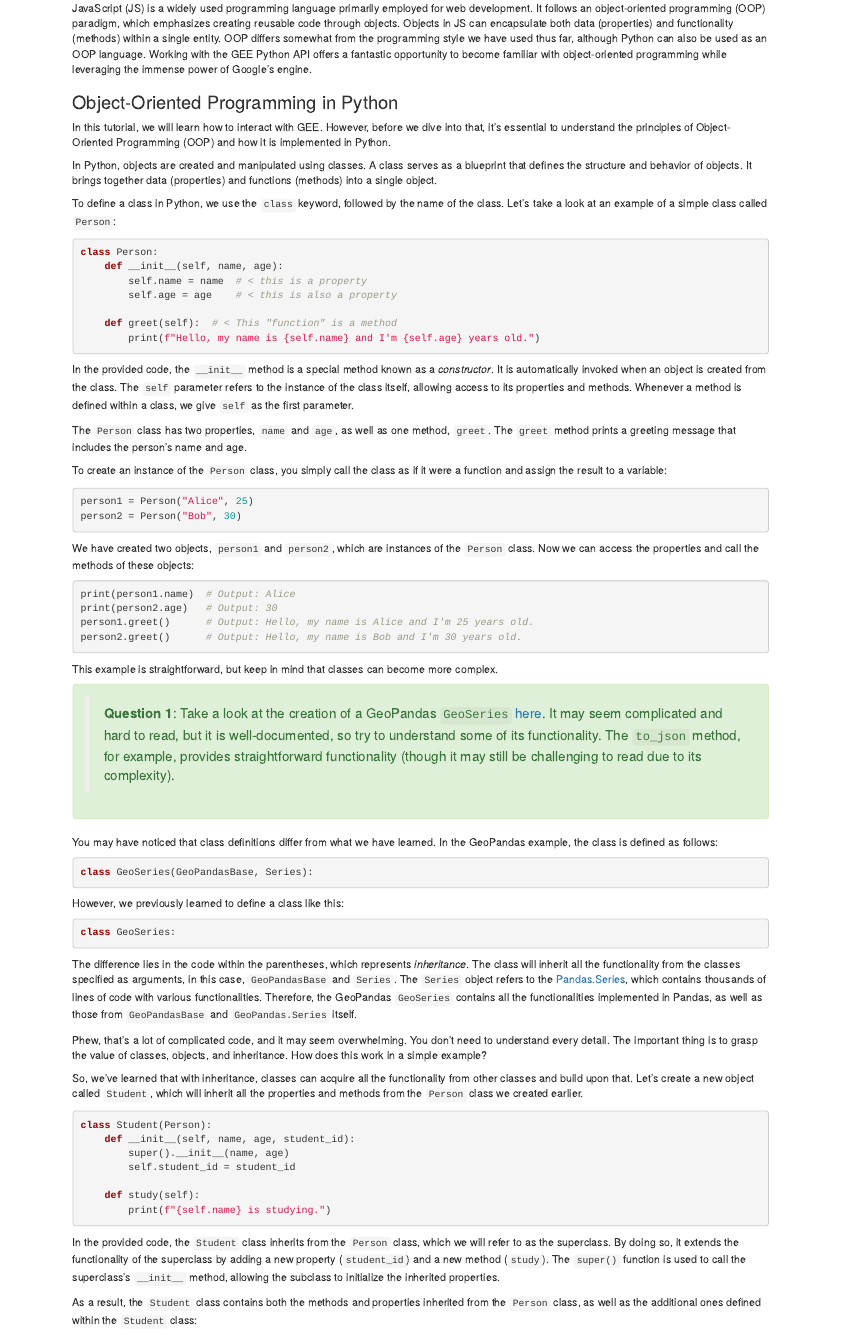
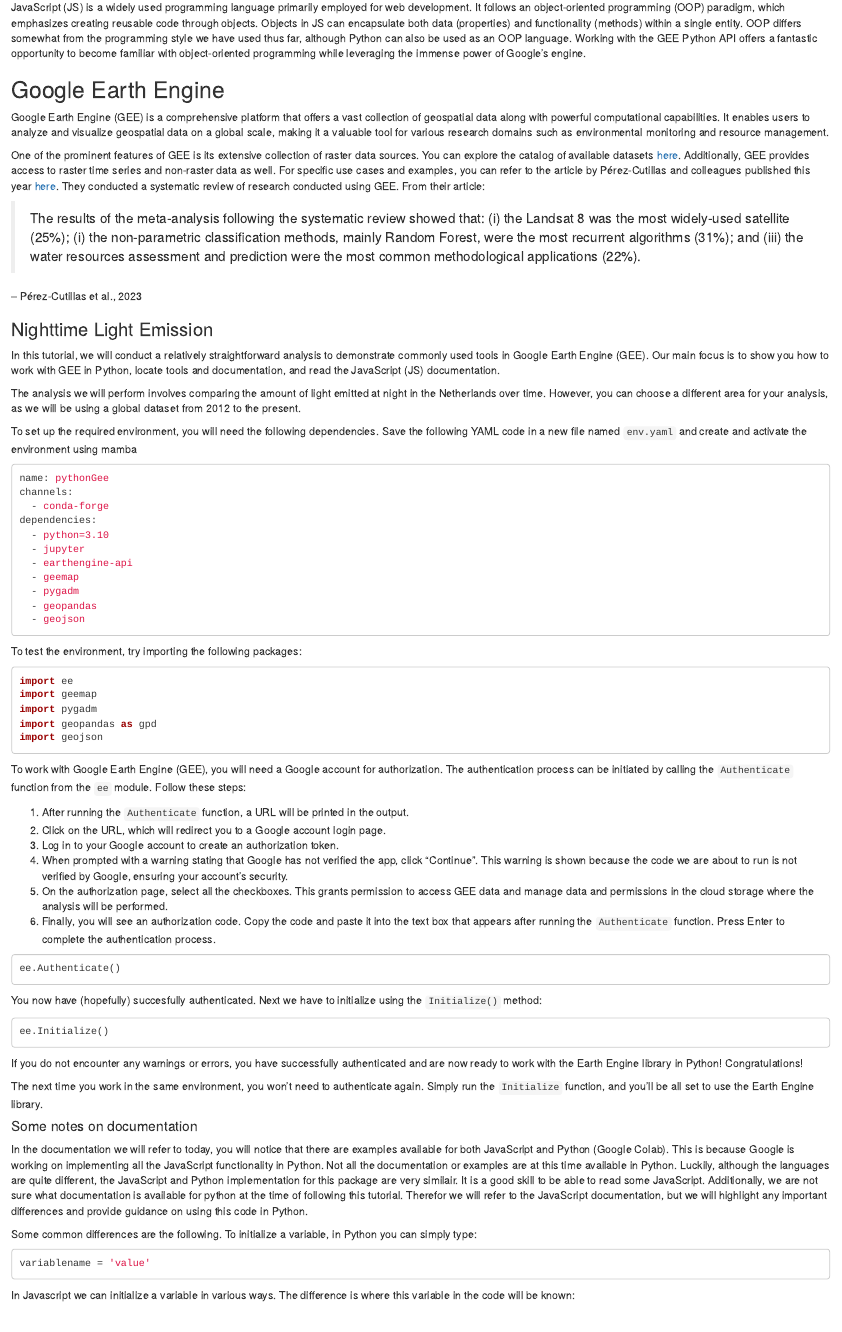
Before and after one commit to GeoScripting-WUR/Python-GEE, an R Markdown document (index.Rmd): the page in a window 1100 px wide, from 740 px down before the commit and from 770 px down after it, so that both start at the same text. Rendered offline with R 4.5, knitr and Pandoc, with nearby package versions; drawn as R Markdown's standard HTML page in place of the format the file asks for; a font, style sheet, LaTeX package, included part or bibliography that could not be used is replaced or left out.

Commit message:
changes in tutorial (#3)
Co-authored-by: arno.timmer@wur.nl <arno.timmer@wur.nl>

````diff
--- a/index.Rmd
+++ b/index.Rmd
@@ -49,83 +61,3 @@
 
 ### JavaScript
 JavaScript (JS) is a widely used programming language primarily employed for web development. It follows an object-oriented programming (OOP) paradigm, which emphasizes creating reusable code through objects. Objects in JS can encapsulate both data (properties) and functionality (methods) within a single entity. OOP differs somewhat from the programming style we have used thus far, although Python can also be used as an OOP language. Working with the GEE Python API offers a fantastic opportunity to become familiar with object-oriented programming while leveraging the immense power of Google's engine.
-
-### Object-Oriented Programming in Python
-
-In this tutorial, we will learn how to interact with GEE. However, before we dive into that, it's essential to understand the principles of Object-Oriented Programming (OOP) and how it is implemented in Python.
-
-In Python, objects are created and manipulated using classes. A class serves as a blueprint that defines the structure and behavior of objects. It brings together data (properties) and functions (methods) into a single object.
-
-To define a class in Python, we use the `class` keyword, followed by the name of the class. Let's take a look at an example of a simple class called `Person`:
-
-```{r, engine = 'Python', eval=FALSE}
-class Person:
-    def __init__(self, name, age):
-        self.name = name  # < this is a property
-        self.age = age    # < this is also a property
-
-    def greet(self):  # < This "function" is a method
-        print(f"Hello, my name is {self.name} and I'm {self.age} years old.")
-```
-
-In the provided code, the `__init__` method is a special method known as a *constructor*. It is automatically invoked when an object is created from the class. The `self` parameter refers to the instance of the class itself, allowing access to its properties and methods. Whenever a method is defined within a class, we give `self` as the first parameter.
-
-The `Person` class has two properties, `name` and `age`, as well as one method, `greet`. The `greet` method prints a greeting message that includes the person's name and age.
-
-To create an instance of the `Person` class, you simply call the class as if it were a function and assign the result to a variable:
-
-```{r, engine = 'Python', eval=FALSE}
-person1 = Person("Alice", 25)
-person2 = Person("Bob", 30)
-```
-
-We have created two objects, `person1` and `person2`, which are instances of the `Person` class. Now we can access the properties and call the methods of these objects:
-
-```{r, engine = 'Python', eval=FALSE}
-print(person1.name)  # Output: Alice
-print(person2.age)   # Output: 30
-person1.greet()      # Output: Hello, my name is Alice and I'm 25 years old.
-person2.greet()      # Output: Hello, my name is Bob and I'm 30 years old.
-```
-
-This example is straightforward, but keep in mind that classes can become more complex.
-
-```{block, type="alert alert-success"}
-> **Question 1**: Take a look at the creation of a GeoPandas `GeoSeries` [here](https://github.com/geopandas/geopandas/blob/main/geopandas/geoseries.py). It may seem complicated and hard to read, but it is well-documented, so try to understand some of its functionality. The `to_json` method, for example, provides straightforward functionality (though it may still be challenging to read due to its complexity).
-```
-
-
-You may have noticed that class definitions differ from what we have learned. In the GeoPandas example, the class is defined as follows:
-
-```{r, engine = 'Python', eval=FALSE}
-class GeoSeries(GeoPandasBase, Series):
-```
-
-However, we previously learned to define a class like this:
-
-```{r, engine = 'Python', eval=FALSE}
-class GeoSeries:
-```
-
-The difference lies in the code within the parentheses, which represents *inheritance*. The class will inherit all the functionality from the classes specified as arguments, in this case, `GeoPandasBase` and `Series`. The `Series` object refers to the [Pandas.Series](https://github.com/pandas-dev/pandas/blob/main/pandas/core/series.py#L243C15-L243C15), which contains thousands of lines of code with various functionalities. Therefore, the GeoPandas `GeoSeries` contains all the functionalities implemented in Pandas, as well as those from `GeoPandasBase` and `GeoPandas.Series` itself.
-
-Phew, that's a lot of complicated code, and it may seem overwhelming. You don't need to understand every detail. The important thing is to grasp the value of classes, objects, and inheritance. How does this work in a simple example?
-
-So, we've learned that with inheritance, classes can acquire all the functionality from other classes and build upon that. Let's create a new object called `Student`, which will inherit all the properties and methods from the `Person` class we created earlier.
-
-```{r, engine = 'Python', eval=FALSE}
-class Student(Person):
-    def __init__(self, name, age, student_id):
-        super().__init__(name, age)
-        self.student_id = student_id
-
-    def study(self):
-        print(f"{self.name} is studying.")
-
-```
-
-In the provided code, the `Student` class inherits from the `Person` class, which we will refer to as the superclass. By doing so, it extends the functionality of the superclass by adding a new property (`student_id`) and a new method (`study`). The `super()` function is used to call the superclass's `__init__` method, allowing the subclass to initialize the inherited properties.
-
-As a result, the `Student` class contains both the methods and properties inherited from the `Person` class, as well as the additional ones defined within the `Student` class:
-
-```{r, engine = 'Python', eval=FALSE}
````
Also changed, not shown: index.html, index.Rmd (50 more changed lines).
